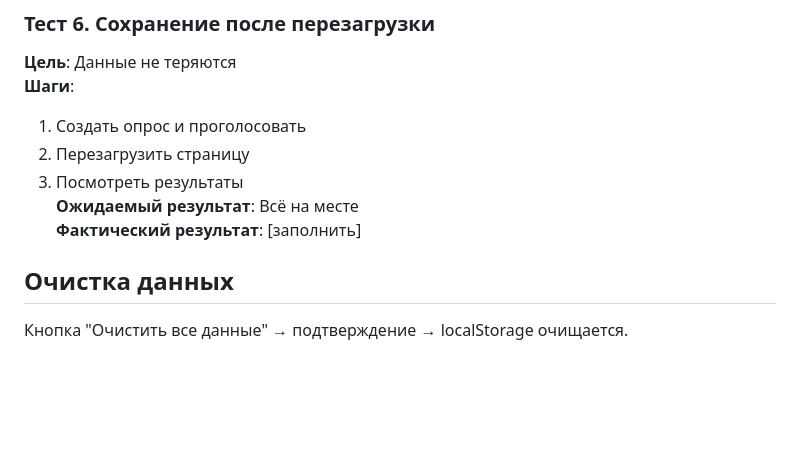
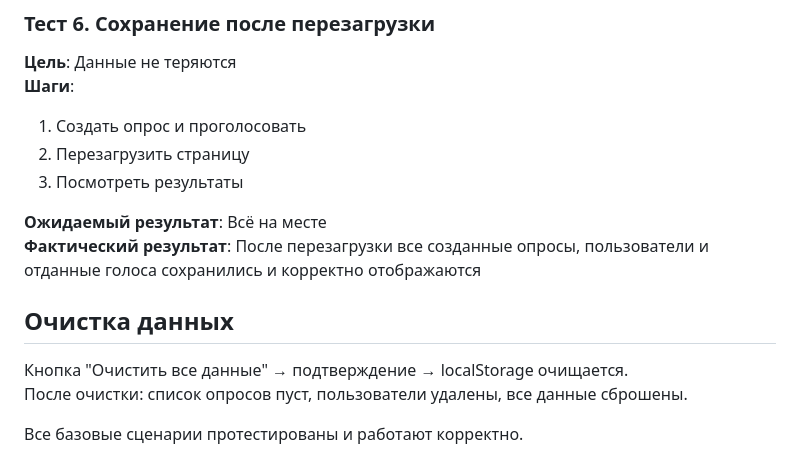
Before and after one commit to Laron6/NoCode, a Markdown page: README.md, the part around one of its changes. GitHub-like rendering; blank space fills up the shorter version.

```diff
--- a/README.md
+++ b/README.md
@@ -58,8 +64,12 @@
 1. Создать опрос и проголосовать
 2. Перезагрузить страницу
 3. Посмотреть результаты
+
 **Ожидаемый результат**: Всё на месте
-**Фактический результат**: [заполнить]
+**Фактический результат**: После перезагрузки все созданные опросы, пользователи и отданные голоса сохранились и корректно отображаются
 
 ## Очистка данных
 Кнопка "Очистить все данные" → подтверждение → localStorage очищается.
+После очистки: список опросов пуст, пользователи удалены, все данные сброшены.
+
+Все базовые сценарии протестированы и работают корректно.
```
Also changed, not shown: other parts of README.md (+13 -7 lines).
